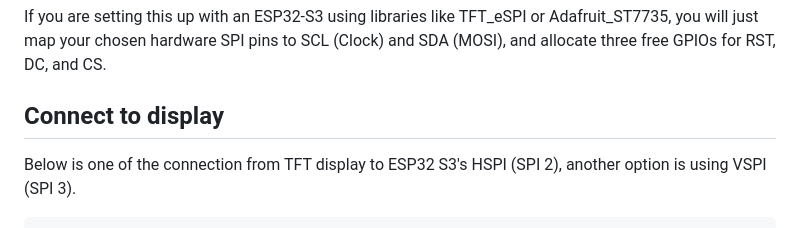
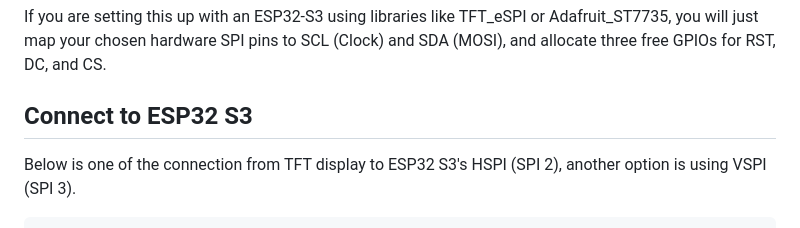
Before and after one commit to ooikk/Arduino-Documentation, a Markdown page: 05_1.8_TFT_SPI_Display/1.8_TFT_Display.md, the part around the change. Drawn GitHub-style.

```diff
--- a/05_1.8_TFT_SPI_Display/1.8_TFT_Display.md
+++ b/05_1.8_TFT_SPI_Display/1.8_TFT_Display.md
@@ -49,7 +49,7 @@ Driving 128 x 160 color pixels requires pushing a massive amount of data compare
 If you are setting this up with an ESP32-S3 using libraries like TFT_eSPI or Adafruit_ST7735, you will just map your chosen hardware SPI pins to SCL (Clock) and SDA (MOSI), and allocate three free GPIOs for RST, DC, and CS.
 
 
-## Connect to display
+## Connect to ESP32 S3
 
 Below is one of the connection from TFT display to ESP32 S3's HSPI (SPI 2), another option is using VSPI (SPI 3).
 
```
